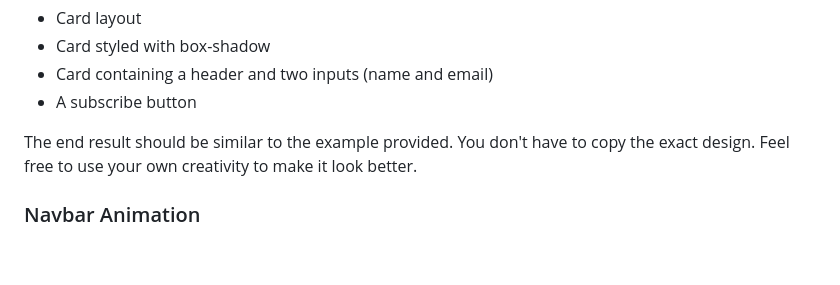
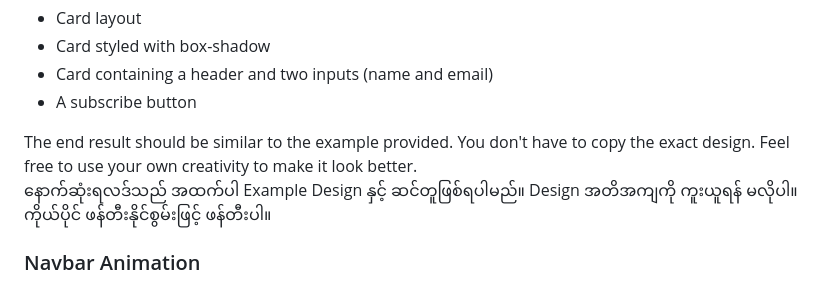
Before and after one commit to theperfect404/tp4-fundamentals-04-march-lessons, a Markdown page: week6/README.md, the part around the change printed below. Drawn GitHub-style; blank space fills up the shorter version.

Commit message:
update: week6: README

```diff
--- a/week6/README.md
+++ b/week6/README.md
@@ -31,6 +31,7 @@ Newsletter ဖန်တီးရာတွင် အောက်ပါ အချ
 - A subscribe button
 
 The end result should be similar to the example provided. You don't have to copy the exact design. Feel free to use your own creativity to make it look better.
+နောက်ဆုံးရလဒ်သည် အထက်ပါ Example Design နှင့် ဆင်တူဖြစ်ရပါမည်။ Design အတိအကျကို ကူးယူရန် မလိုပါ။ ကိုယ်ပိုင် ဖန်တီးနိုင်စွမ်းဖြင့် ဖန်တီးပါ။
 
 ### Navbar Animation
 
```
Also changed, not shown: other parts of week6/README.md (+0 -5 lines).
